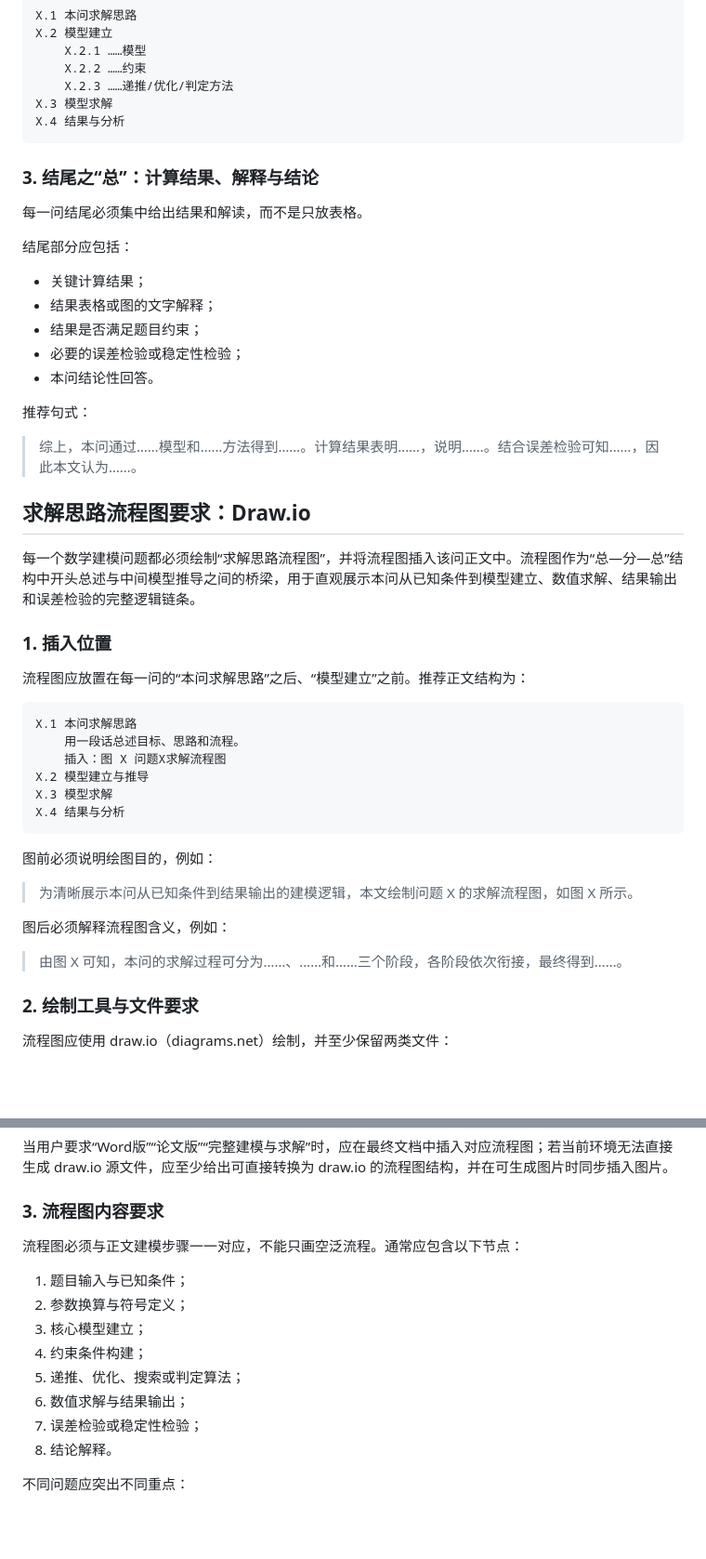
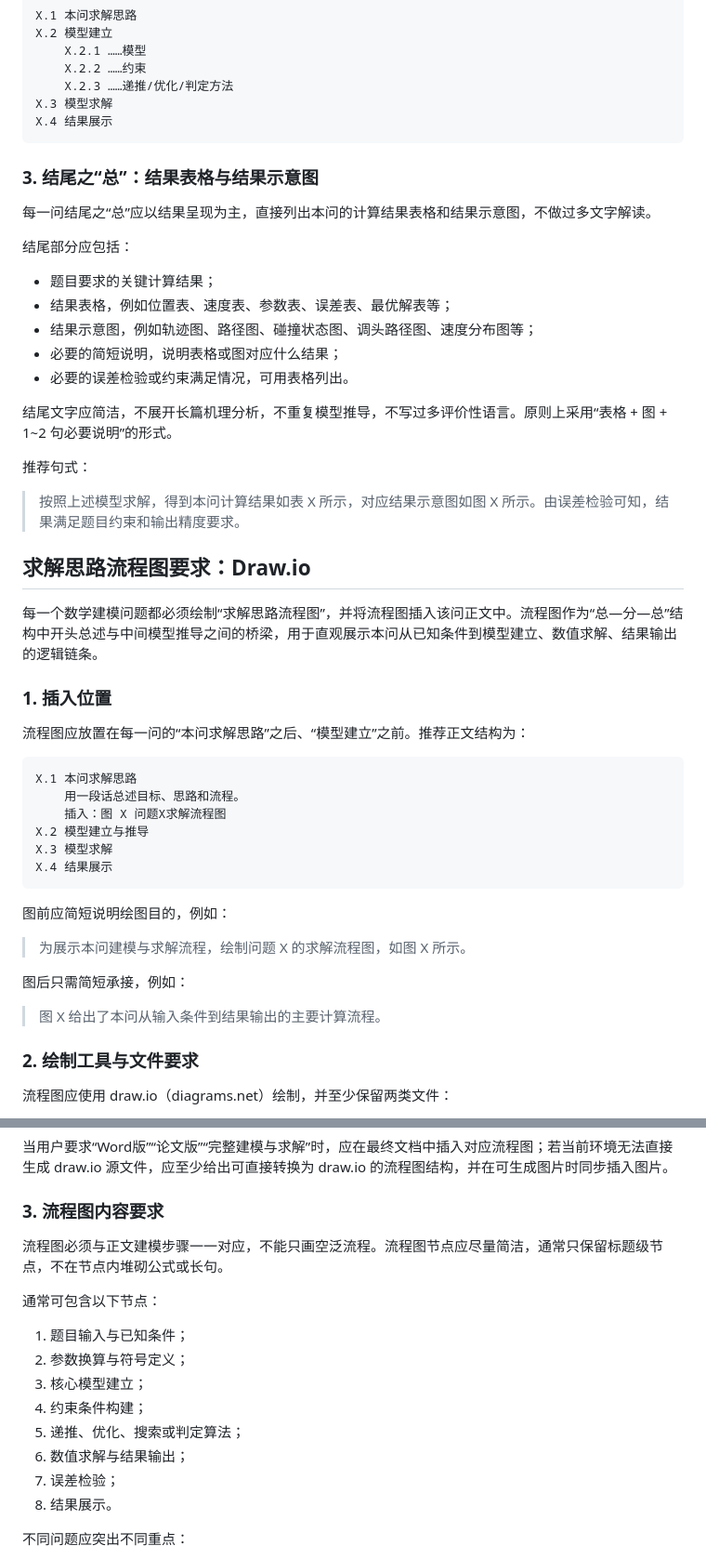
Before and after one commit to nobodykonwshim/Shumo, a Markdown page: skills/math_modeling/SKILL.md, 2 parts joined by grey strips. Shown at 93% size. Drawn GitHub-style; blank space fills up the shorter version.

Commit message:
Update result section style in math modeling skill

````diff
--- a/skills/math_modeling/SKILL.md
+++ b/skills/math_modeling/SKILL.md
@@ -55,28 +55,30 @@ X.2 模型建立
     X.2.2 ……约束
     X.2.3 ……递推/优化/判定方法
 X.3 模型求解
-X.4 结果与分析
+X.4 结果展示
 ```
 
-### 3. 结尾之“总”：计算结果、解释与结论
+### 3. 结尾之“总”：结果表格与结果示意图
 
-每一问结尾必须集中给出结果和解读，而不是只放表格。
+每一问结尾之“总”应以结果呈现为主，直接列出本问的计算结果表格和结果示意图，不做过多文字解读。
 
 结尾部分应包括：
 
-- 关键计算结果；
-- 结果表格或图的文字解释；
-- 结果是否满足题目约束；
-- 必要的误差检验或稳定性检验；
-- 本问结论性回答。
+- 题目要求的关键计算结果；
+- 结果表格，例如位置表、速度表、参数表、误差表、最优解表等；
+- 结果示意图，例如轨迹图、路径图、碰撞状态图、调头路径图、速度分布图等；
+- 必要的简短说明，说明表格或图对应什么结果；
+- 必要的误差检验或约束满足情况，可用表格列出。
+
+结尾文字应简洁，不展开长篇机理分析，不重复模型推导，不写过多评价性语言。原则上采用“表格 + 图 + 1~2 句必要说明”的形式。
 
 推荐句式：
 
-> 综上，本问通过……模型和……方法得到……。计算结果表明……，说明……。结合误差检验可知……，因此本文认为……。
+> 按照上述模型求解，得到本问计算结果如表 X 所示，对应结果示意图如图 X 所示。由误差检验可知，结果满足题目约束和输出精度要求。
 
 ## 求解思路流程图要求：Draw.io
 
-每一个数学建模问题都必须绘制“求解思路流程图”，并将流程图插入该问正文中。流程图作为“总—分—总”结构中开头总述与中间模型推导之间的桥梁，用于直观展示本问从已知条件到模型建立、数值求解、结果输出和误差检验的完整逻辑链条。
+每一个数学建模问题都必须绘制“求解思路流程图”，并将流程图插入该问正文中。流程图作为“总—分—总”结构中开头总述与中间模型推导之间的桥梁，用于直观展示本问从已知条件到模型建立、数值求解、结果输出的逻辑链条。
 
 ### 1. 插入位置
 
@@ -88,16 +90,16 @@ X.1 本问求解思路
     插入：图 X 问题X求解流程图
 X.2 模型建立与推导
 X.3 模型求解
-X.4 结果与分析
+X.4 结果展示
 ```
 
-图前必须说明绘图目的，例如：
+图前应简短说明绘图目的，例如：
 
-> 为清晰展示本问从已知条件到结果输出的建模逻辑，本文绘制问题 X 的求解流程图，如图 X 所示。
+> 为展示本问建模与求解流程，绘制问题 X 的求解流程图，如图 X 所示。
 
-图后必须解释流程图含义，例如：
+图后只需简短承接，例如：
 
-> 由图 X 可知，本问的求解过程可分为……、……和……三个阶段，各阶段依次衔接，最终得到……。
+> 图 X 给出了本问从输入条件到结果输出的主要计算流程。
 
 ### 2. 绘制工具与文件要求
 
@@ -121,7 +123,9 @@ p3_flow.png
 
 ### 3. 流程图内容要求
 
-流程图必须与正文建模步骤一一对应，不能只画空泛流程。通常应包含以下节点：
+流程图必须与正文建模步骤一一对应，不能只画空泛流程。流程图节点应尽量简洁，通常只保留标题级节点，不在节点内堆砌公式或长句。
+
+通常可包含以下节点：
 
 1. 题目输入与已知条件；
 2. 参数换算与符号定义；
@@ -129,8 +133,8 @@ p3_flow.png
 4. 约束条件构建；
 5. 递推、优化、搜索或判定算法；
 6. 数值求解与结果输出；
-7. 误差检验或稳定性检验；
-8. 结论解释。
+7. 误差检验；
+8. 结果展示。
 
 不同问题应突出不同重点：
 
````
Also changed, not shown: other parts of skills/math_modeling/SKILL.md (+10 -9 lines).
